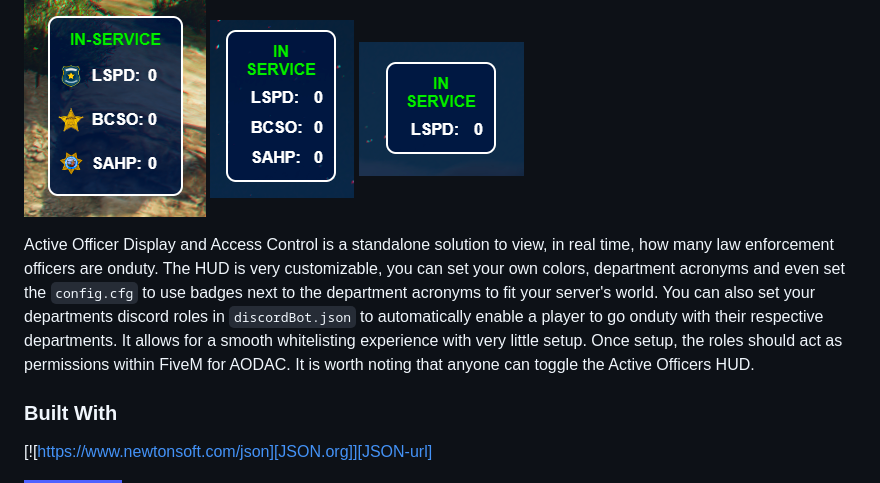
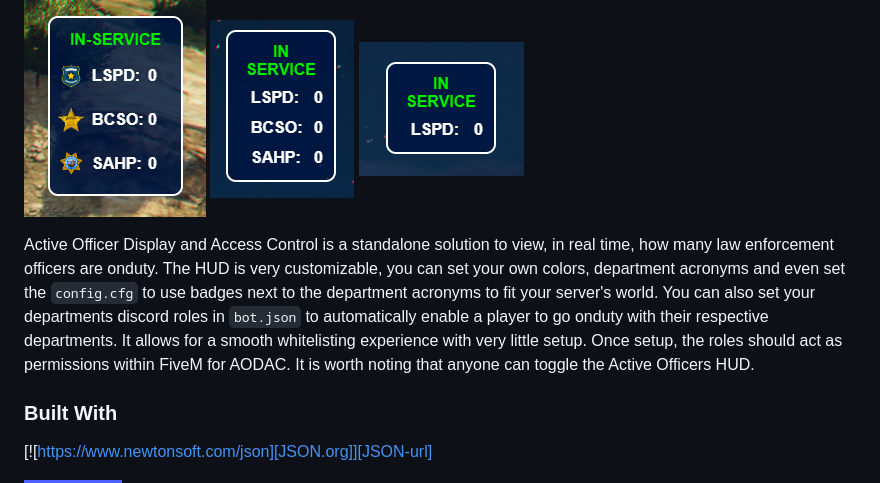
Before and after one commit to FyveFourOh/ActiveOfficerDisplay, a Markdown page: README.md, the part around the change. Drawn GitHub-style; badges without logos.

Commit message:
Update README.md
Signed-off-by: FyveFourOh <38377205+FyveFourOh@users.noreply.github.com>

```diff
--- a/README.md
+++ b/README.md
@@ -88,7 +88,7 @@
 ![ActiveOfficerDisplay][all-online]
 ![ActiveOfficerDisplay][lspd-online]
 
- Active Officer Display and Access Control is a standalone solution to view, in real time, how many law enforcement officers are onduty. The HUD is very customizable, you can set your own colors, department acronyms and even set the `config.cfg` to use badges next to the department acronyms to fit your server's world. You can also set your departments discord roles in `discordBot.json` to automatically enable a player to go onduty with their respective departments. It allows for a smooth whitelisting experience with very little setup. Once setup, the roles should act as permissions within FiveM for AODAC. It is worth noting that anyone can toggle the Active Officers HUD.
+ Active Officer Display and Access Control is a standalone solution to view, in real time, how many law enforcement officers are onduty. The HUD is very customizable, you can set your own colors, department acronyms and even set the `config.cfg` to use badges next to the department acronyms to fit your server's world. You can also set your departments discord roles in `bot.json` to automatically enable a player to go onduty with their respective departments. It allows for a smooth whitelisting experience with very little setup. Once setup, the roles should act as permissions within FiveM for AODAC. It is worth noting that anyone can toggle the Active Officers HUD.
 
 <!--<p align="right">
   <a href="#readme-top">
```
